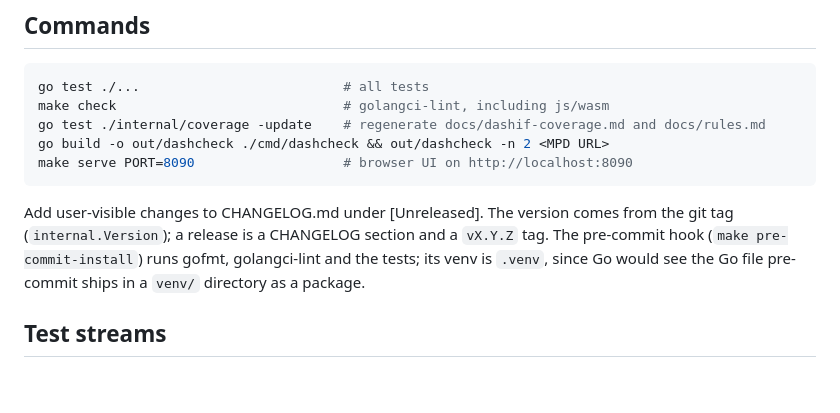
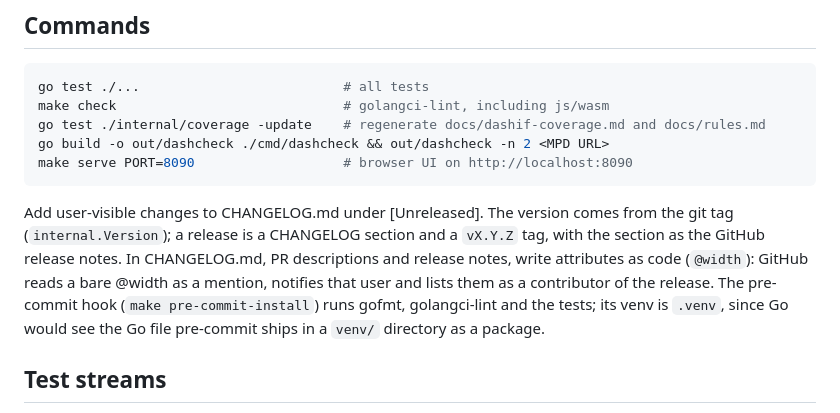
Before and after one commit to tobbee/dashcheck, a Markdown page: CLAUDE.md, the part around the change. GitHub-like rendering; blank space fills up the shorter version.

```diff
--- a/CLAUDE.md
+++ b/CLAUDE.md
@@ -100,7 +100,10 @@ make serve PORT=8090                   # browser UI on http://localhost:8090
 
 Add user-visible changes to CHANGELOG.md under [Unreleased]. The version comes
 from the git tag (`internal.Version`); a release is a CHANGELOG section and a
-`vX.Y.Z` tag. The pre-commit hook (`make pre-commit-install`) runs gofmt,
+`vX.Y.Z` tag, with the section as the GitHub release notes. In CHANGELOG.md, PR
+descriptions and release notes, write attributes as code (`@width`): GitHub
+reads a bare @width as a mention, notifies that user and lists them as a
+contributor of the release. The pre-commit hook (`make pre-commit-install`) runs gofmt,
 golangci-lint and the tests; its venv is `.venv`, since Go would see the Go file
 pre-commit ships in a `venv/` directory as a package.
 
```
Also changed, not shown: CHANGELOG.md (+6 -6 lines).
